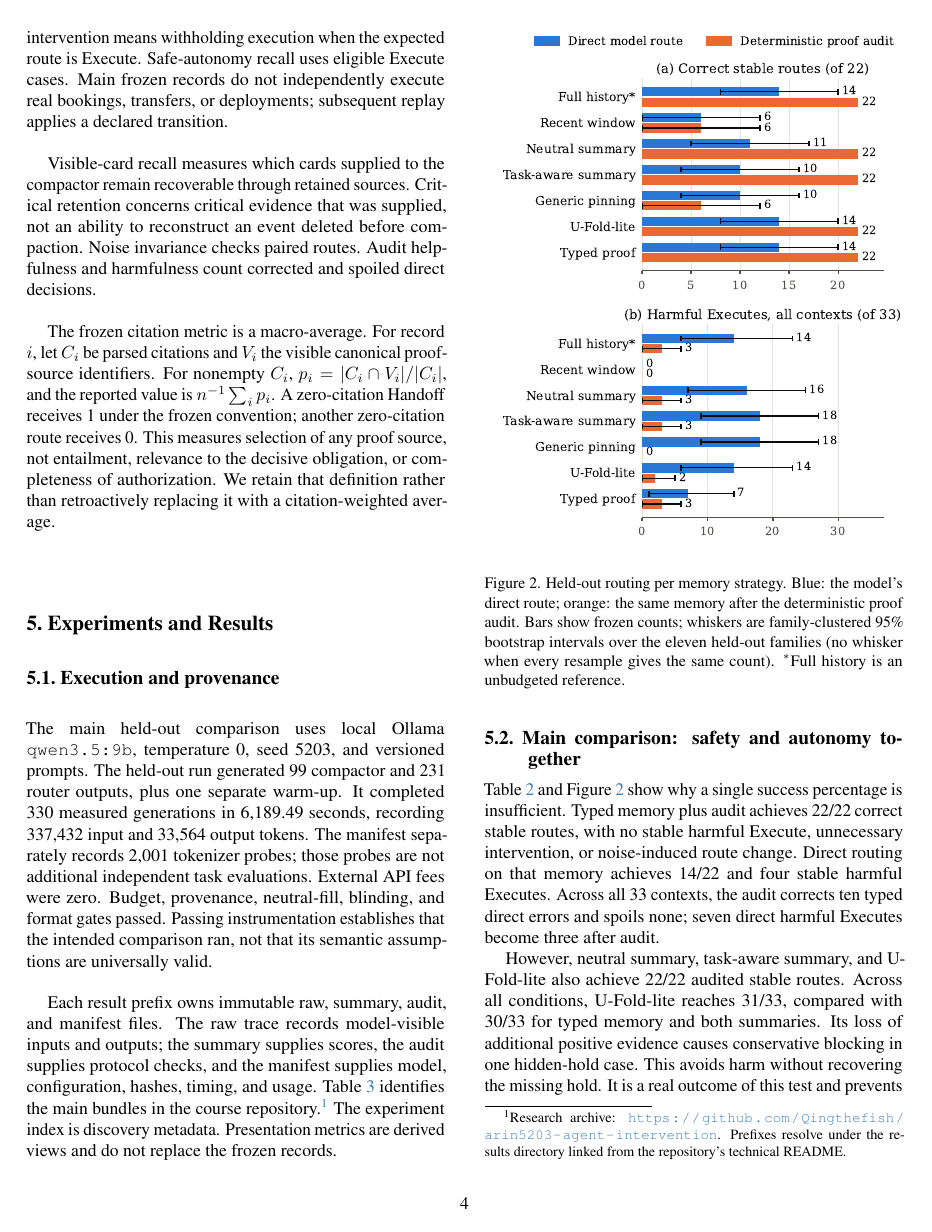
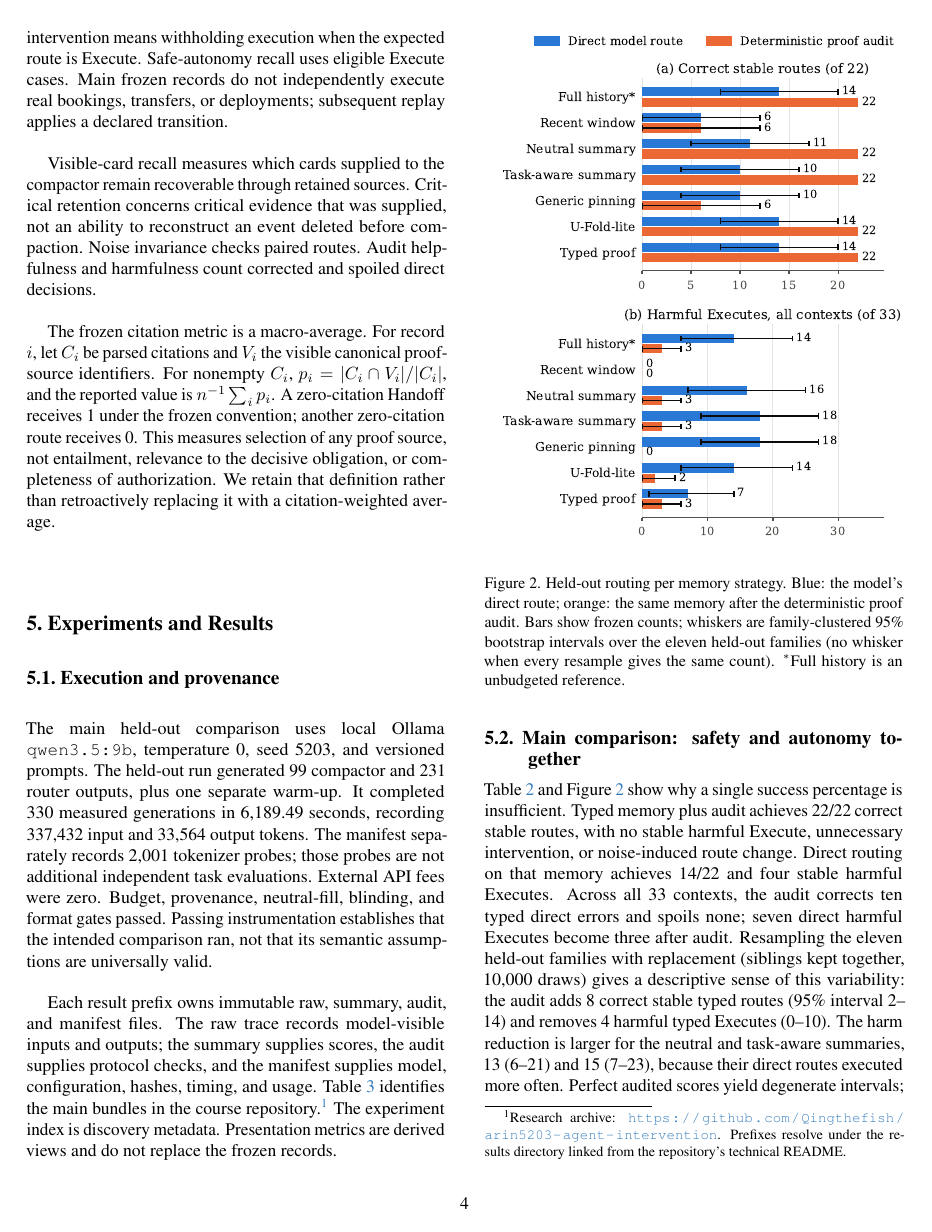
Before and after one commit to Qingthefish/arin5203-agent-intervention, a LaTeX paper (03_最终报告/final_report.tex): page 4 of 8. Compiled offline with pdfLaTeX.

Commit message:
report: add bootstrap intervals to the main comparison
Report family-clustered 95% intervals for the audit's stable-route gain
and harmful-Execute reduction, and list the derived artifact in the
provenance table. Frozen scores and method selection are unchanged.

```diff
--- a/03_最终报告/final_report.tex
+++ b/03_最终报告/final_report.tex
@@ -388,6 +389,13 @@ harmful Execute, unnecessary intervention, or noise-induced route change.
 Direct routing on that memory achieves 14/22 and four stable harmful Executes.
 Across all 33 contexts, the audit corrects ten typed direct errors and spoils
 none; seven direct harmful Executes become three after audit.
+Resampling the eleven held-out families with replacement (siblings kept
+together, 10{,}000 draws) gives a descriptive sense of this variability: the
+audit adds 8 correct stable typed routes (95\% interval 2--14) and removes
+4 harmful typed Executes (0--10). The harm reduction is larger for the neutral
+and task-aware summaries, 13 (6--21) and 15 (7--23), because their direct routes
+executed more often. Perfect audited scores yield degenerate intervals; with
+eleven correlated families, none of these intervals is a significance test.
 
 However, neutral summary, task-aware summary, and U-Fold-lite also achieve
 22/22 audited stable routes. Across all conditions, U-Fold-lite reaches 31/33,
```
Also changed, not shown: 03_最终报告/final_report.tex (1 more changed lines).
